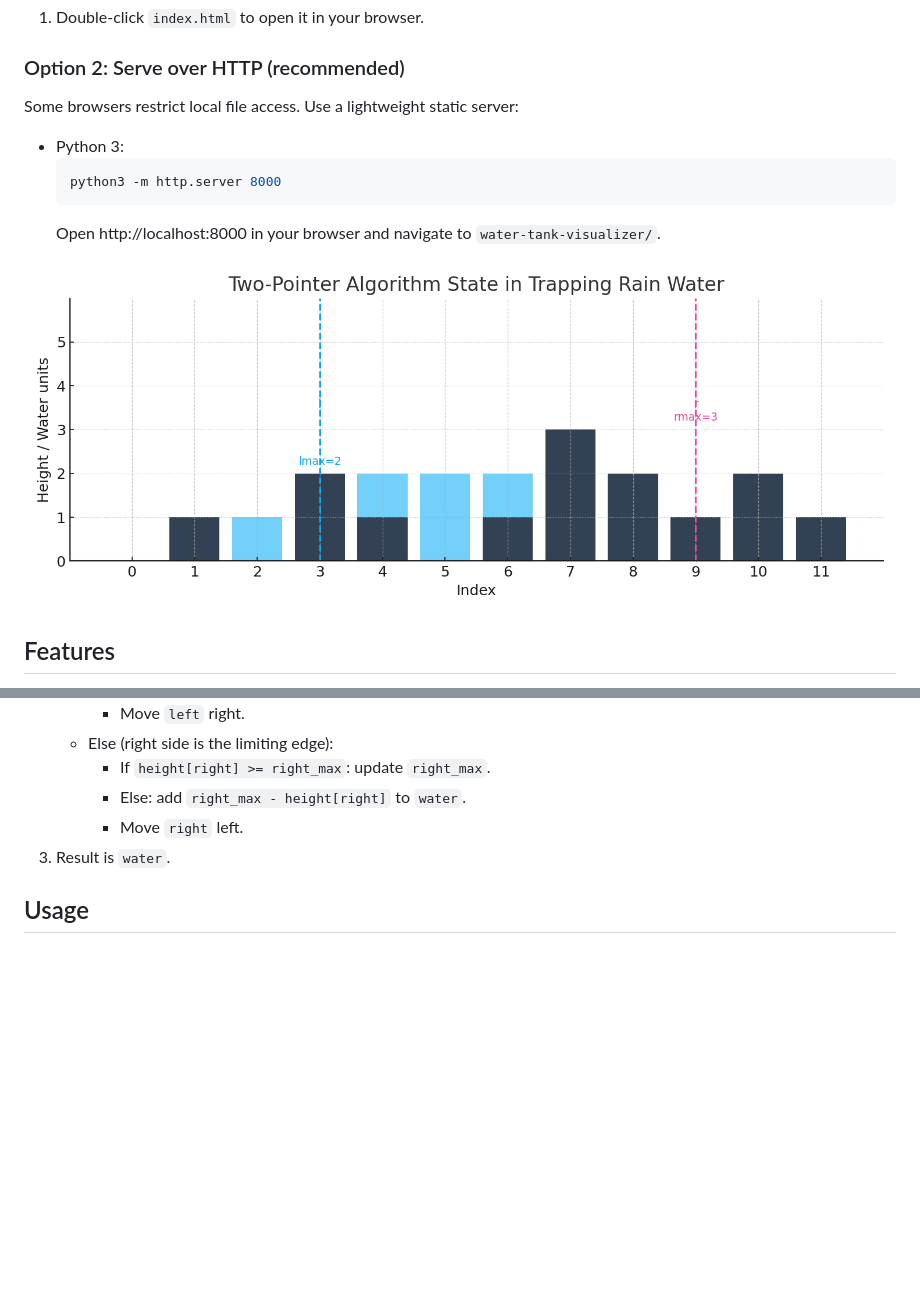
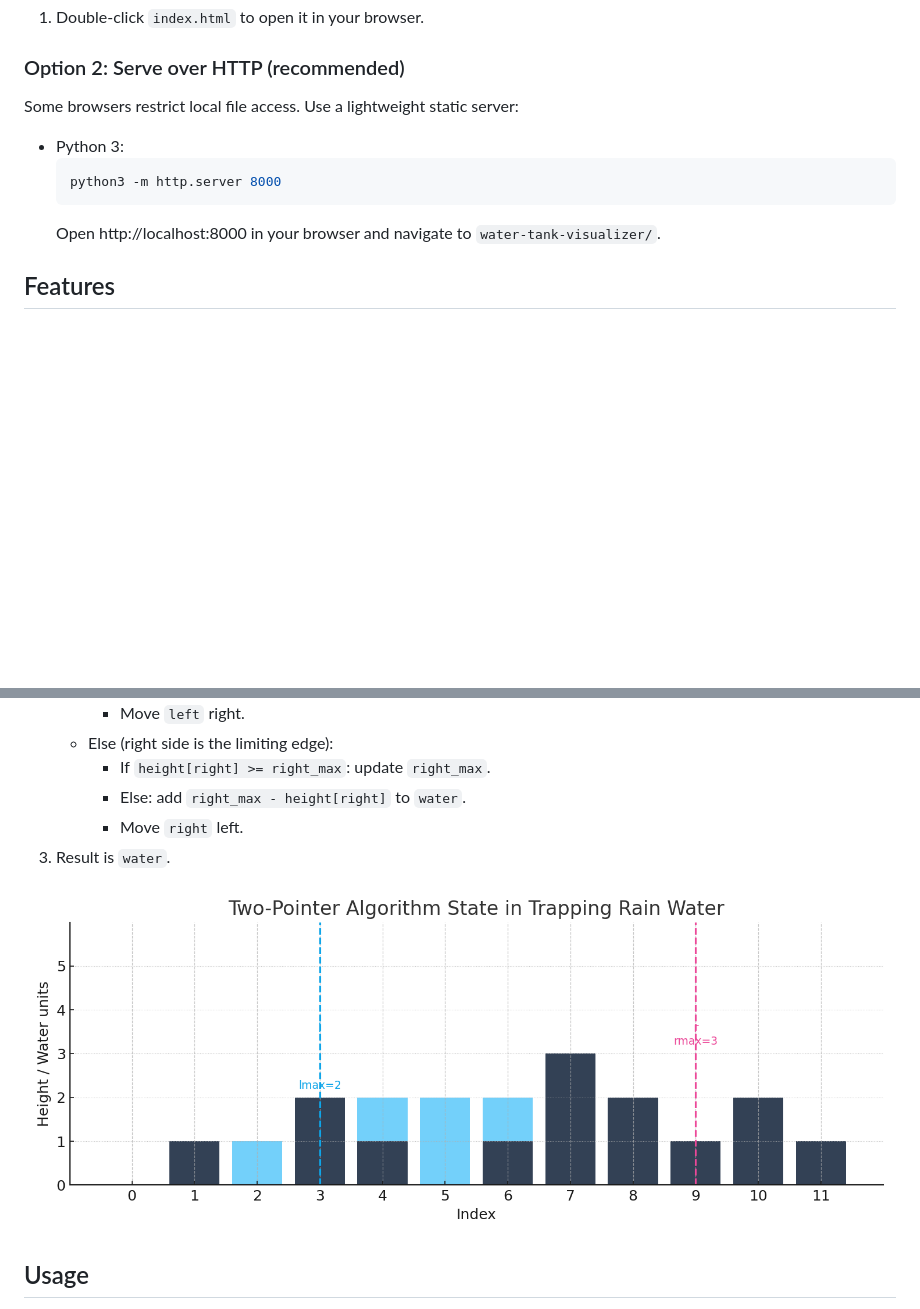
Before and after one commit to OPanurag/water-tank-visualizer, a Markdown page: README.md, 2 parts joined by grey strips. GitHub-like rendering; blank space fills up the shorter version.

````diff
--- a/README.md
+++ b/README.md
@@ -9,15 +9,14 @@ You can run this locally without any build tools.
 1. Double-click `index.html` to open it in your browser.
 
 ### Option 2: Serve over HTTP (recommended)
-Some browsers restrict local file access. Use a lightweight static server:
+Some browsers restrict local file access.
+Use a lightweight static server:
 
 - Python 3:
   ```bash
   python3 -m http.server 8000
   ```
   Open http://localhost:8000 in your browser and navigate to `water-tank-visualizer/`.
-
-![alt text](assets/water_tank_two_pointer_diagram.png)
 
 ## Features
 - Input parsing for comma- or space-separated bar heights
@@ -45,6 +44,8 @@ Some browsers restrict local file access. Use a lightweight static server:
      - Else: add `right_max - height[right]` to `water`.
      - Move `right` left.
 3. Result is `water`.
+
+![alt text](assets/water_tank_two_pointer_diagram.png)
 
 ## Usage
 1. Open the app.
````
